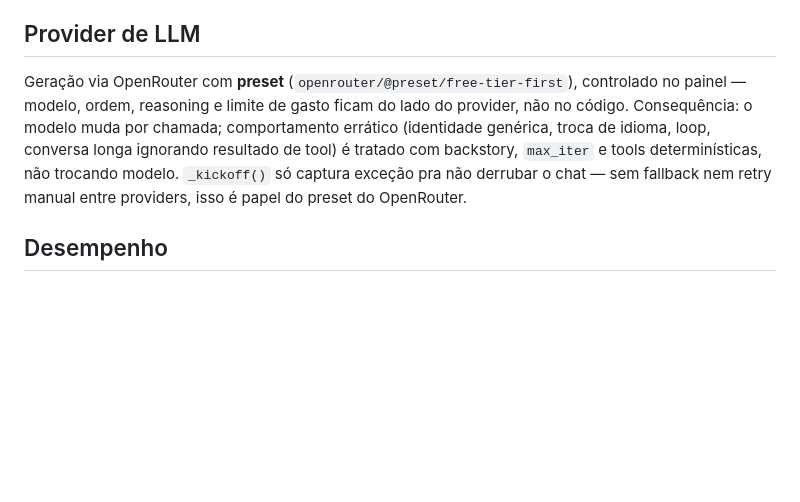
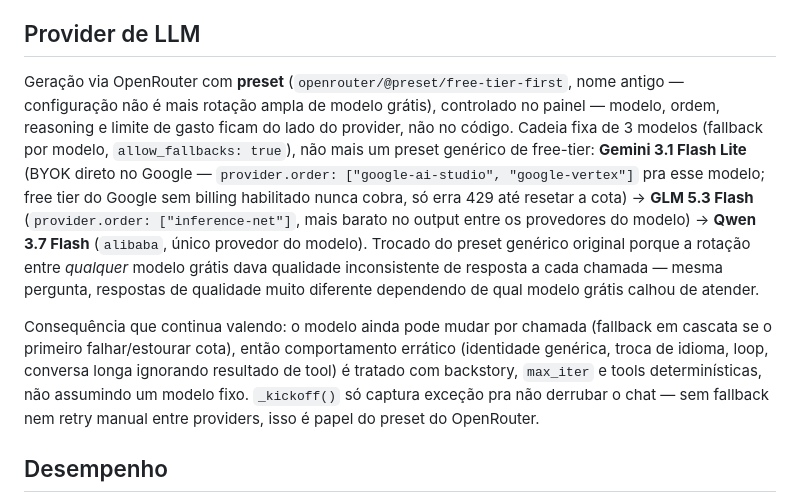
Before and after one commit to crystyanalencar/cbrag, a Markdown page: docs/agente-e-chat.md, the part around the change. GitHub-like rendering; blank space fills up the shorter version.

Commit message:
docs: registra configuração final do preset OpenRouter (Gemini BYOK + GLM + Qwen)
Preset (openrouter/@preset/free-tier-first, nome antigo) deixou de ser
rotação ampla de modelo grátis — motivo real: qualidade de resposta muito
inconsistente entre chamadas, mesma pergunta. Cadeia fixa de 3 modelos com
fallback: Gemini 3.1 Flash Lite (BYOK direto no Google, free tier sem
billing nunca cobra) -> GLM 5.3 Flash (provedor inference-net) -> Qwen 3.7
Flash (provedor alibaba, único do modelo).

```diff
--- a/docs/agente-e-chat.md
+++ b/docs/agente-e-chat.md
@@ -75,13 +75,27 @@ erro, não o elimina. O que precisa valer sempre vai pro código.
 
 ## Provider de LLM
 
-Geração via OpenRouter com **preset** (`openrouter/@preset/free-tier-first`),
+Geração via OpenRouter com **preset** (`openrouter/@preset/free-tier-first`,
+nome antigo — configuração não é mais rotação ampla de modelo grátis),
 controlado no painel — modelo, ordem, reasoning e limite de gasto ficam do
-lado do provider, não no código. Consequência: o modelo muda por chamada;
+lado do provider, não no código. Cadeia fixa de 3 modelos (fallback por
+modelo, `allow_fallbacks: true`), não mais um preset genérico de free-tier:
+**Gemini 3.1 Flash Lite** (BYOK direto no Google — `provider.order:
+["google-ai-studio", "google-vertex"]` pra esse modelo; free tier do Google
+sem billing habilitado nunca cobra, só erra 429 até resetar a cota) →
+**GLM 5.3 Flash** (`provider.order: ["inference-net"]`, mais barato no
+output entre os provedores do modelo) → **Qwen 3.7 Flash** (`alibaba`,
+único provedor do modelo). Trocado do preset genérico original porque a
+rotação entre *qualquer* modelo grátis dava qualidade inconsistente de
+resposta a cada chamada — mesma pergunta, respostas de qualidade muito
+diferente dependendo de qual modelo grátis calhou de atender.
+
+Consequência que continua valendo: o modelo ainda pode mudar por chamada
+(fallback em cascata se o primeiro falhar/estourar cota), então
 comportamento errático (identidade genérica, troca de idioma, loop,
 conversa longa ignorando resultado de tool) é tratado com backstory,
-`max_iter` e tools determinísticas, não trocando modelo. `_kickoff()` só
-captura exceção pra não derrubar o chat — sem fallback nem retry manual
+`max_iter` e tools determinísticas, não assumindo um modelo fixo. `_kickoff()`
+só captura exceção pra não derrubar o chat — sem fallback nem retry manual
 entre providers, isso é papel do preset do OpenRouter.
 
 ## Desempenho
```
